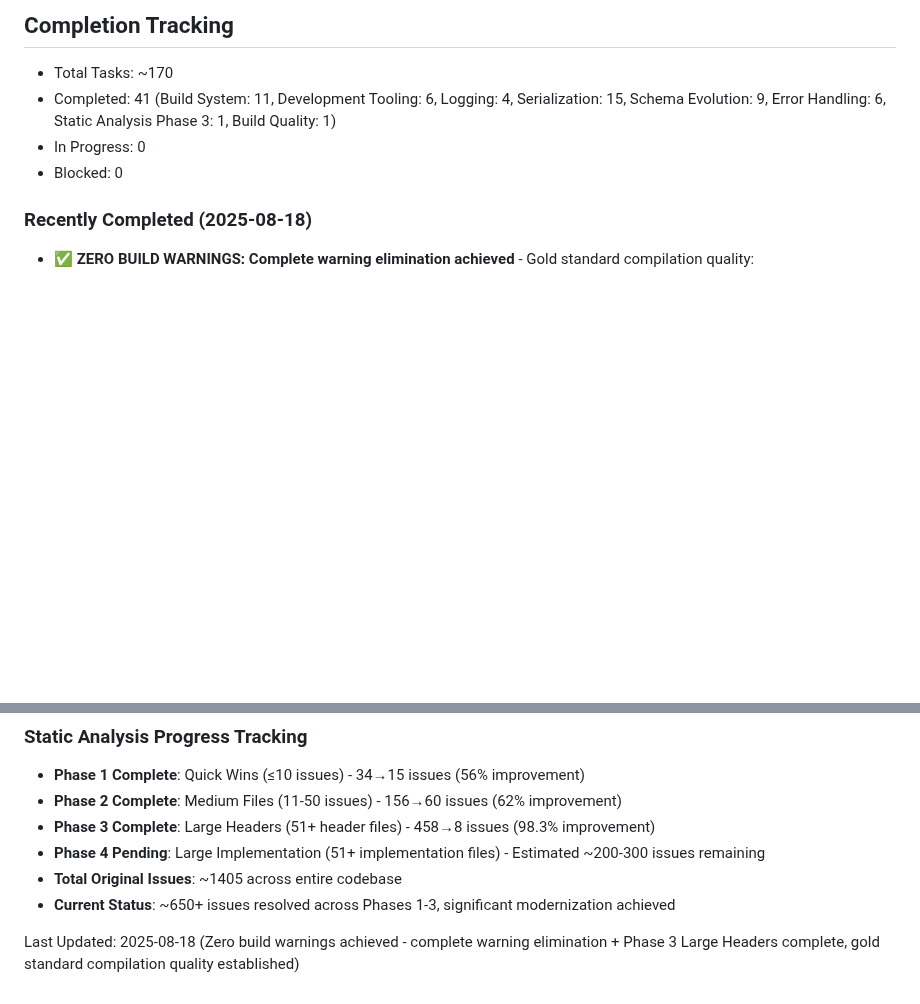
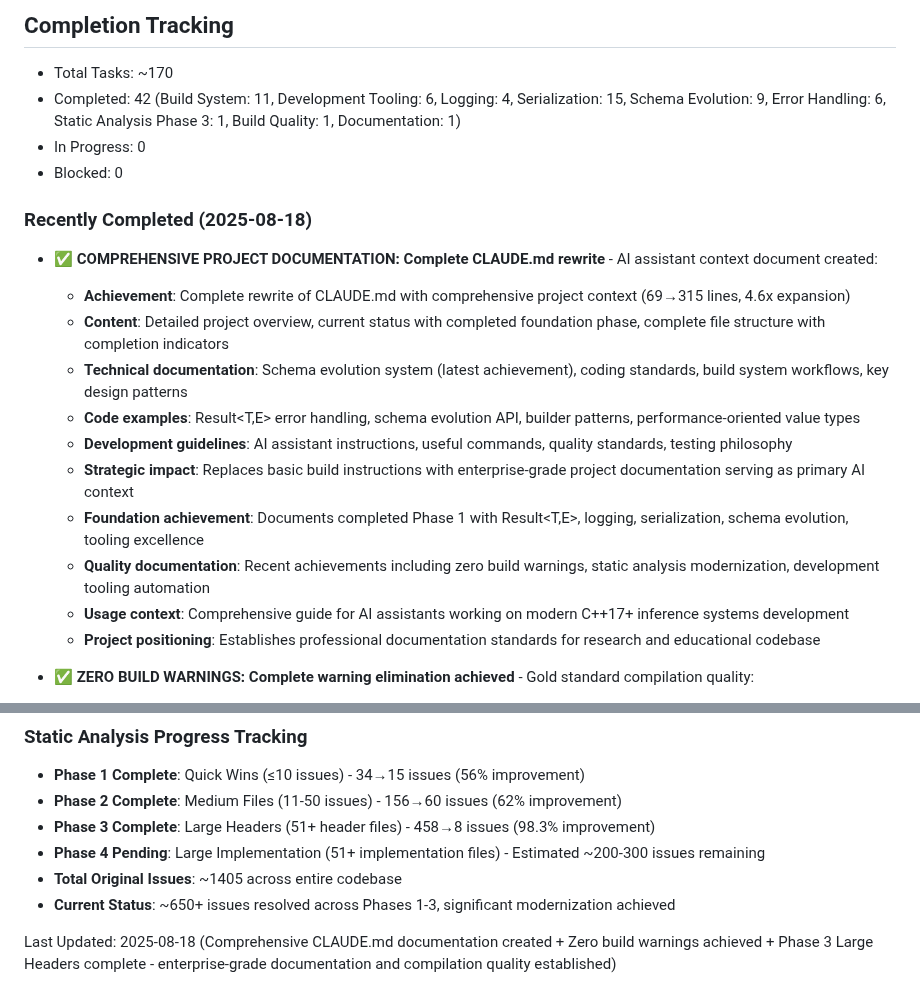
Before and after one commit to dbjwhs/inference-systems-lab, a Markdown page: WORK_TODO.md, 2 parts joined by grey strips. GitHub-like rendering; blank space fills up the shorter version.

Commit message:
Update WORK_TODO.md with comprehensive CLAUDE.md documentation achievement
Add comprehensive project documentation achievement to completion tracking:
- CLAUDE.md complete rewrite (69→315 lines, 4.6x expansion)
- Enterprise-grade AI assistant context document creation
- Documents completed foundation phase with all major achievements
- Includes technical documentation, code examples, development guidelines
- Establishes professional documentation standards for the project
- Updated completion count: 41→42 tasks with new Documentation category
- Updated last modified timestamp reflecting latest achievements

This documents the creation of comprehensive project documentation that serves
as the primary context for AI assistants working on the inference systems lab.

🤖 Generated with [Claude Code](https://claude.ai/code)

Co-Authored-By: Claude <noreply@anthropic.com>

```diff
--- a/WORK_TODO.md
+++ b/WORK_TODO.md
@@ -299,11 +299,23 @@ When tackling any item:
 ## Completion Tracking
 
 - Total Tasks: ~170
-- Completed: 41 (Build System: 11, Development Tooling: 6, Logging: 4, Serialization: 15, Schema Evolution: 9, Error Handling: 6, Static Analysis Phase 3: 1, Build Quality: 1)
+- Completed: 42 (Build System: 11, Development Tooling: 6, Logging: 4, Serialization: 15, Schema Evolution: 9, Error Handling: 6, Static Analysis Phase 3: 1, Build Quality: 1, Documentation: 1)
 - In Progress: 0
 - Blocked: 0
 
 ### Recently Completed (2025-08-18)
+
+- **✅ COMPREHENSIVE PROJECT DOCUMENTATION: Complete CLAUDE.md rewrite** - AI assistant context document created:
+  - **Achievement**: Complete rewrite of CLAUDE.md with comprehensive project context (69→315 lines, 4.6x expansion)
+  - **Content**: Detailed project overview, current status with completed foundation phase, complete file structure with completion indicators
+  - **Technical documentation**: Schema evolution system (latest achievement), coding standards, build system workflows, key design patterns
+  - **Code examples**: Result<T,E> error handling, schema evolution API, builder patterns, performance-oriented value types
+  - **Development guidelines**: AI assistant instructions, useful commands, quality standards, testing philosophy
+  - **Strategic impact**: Replaces basic build instructions with enterprise-grade project documentation serving as primary AI context
+  - **Foundation achievement**: Documents completed Phase 1 with Result<T,E>, logging, serialization, schema evolution, tooling excellence
+  - **Quality documentation**: Recent achievements including zero build warnings, static analysis modernization, development tooling automation
+  - **Usage context**: Comprehensive guide for AI assistants working on modern C++17+ inference systems development
+  - **Project positioning**: Establishes professional documentation standards for research and educational codebase
 
 - **✅ ZERO BUILD WARNINGS: Complete warning elimination achieved** - Gold standard compilation quality:
   - **Achievement**: ALL build warnings eliminated from clean build (make clean && make)
@@ -559,4 +571,4 @@ When tackling any item:
 - **Total Original Issues**: ~1405 across entire codebase
 - **Current Status**: ~650+ issues resolved across Phases 1-3, significant modernization achieved
 
-Last Updated: 2025-08-18 (Zero build warnings achieved - complete warning elimination + Phase 3 Large Headers complete, gold standard compilation quality established)
+Last Updated: 2025-08-18 (Comprehensive CLAUDE.md documentation created + Zero build warnings achieved + Phase 3 Large Headers complete - enterprise-grade documentation and compilation quality established)
```
